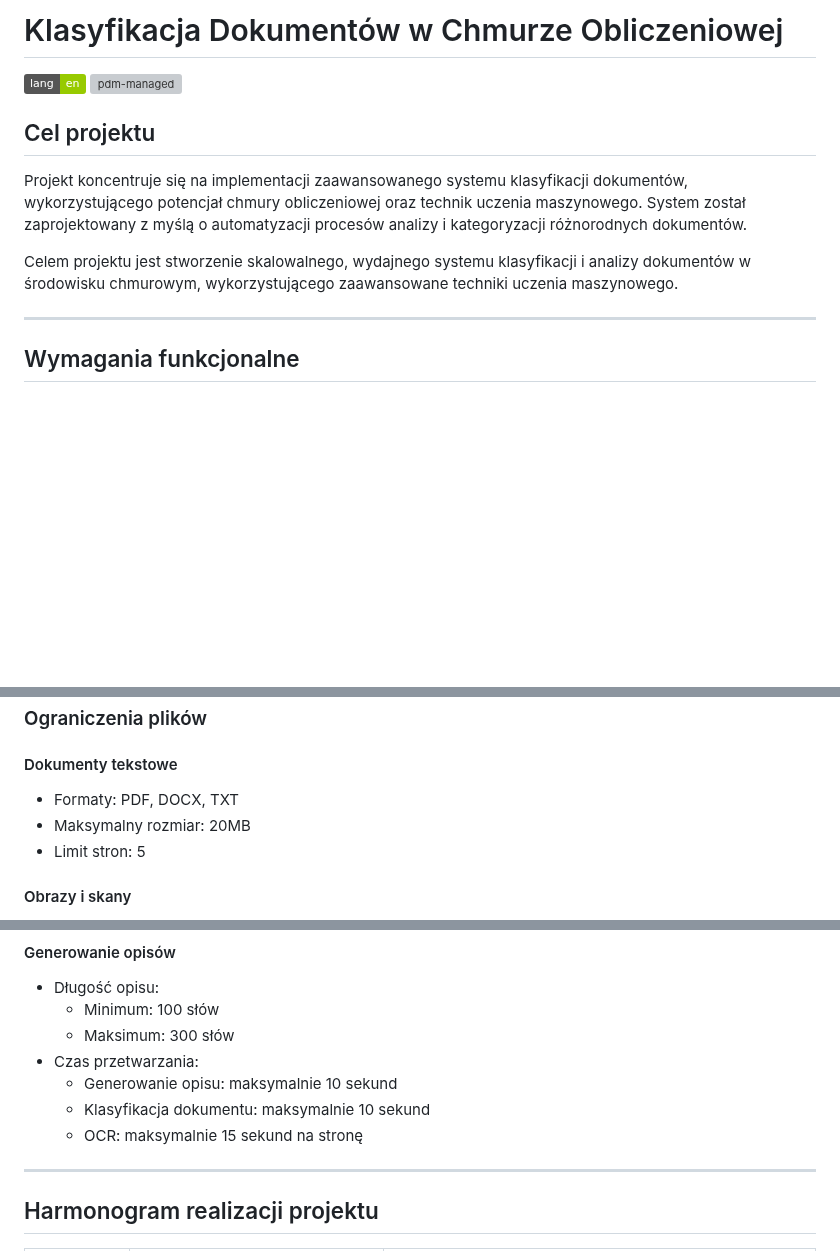
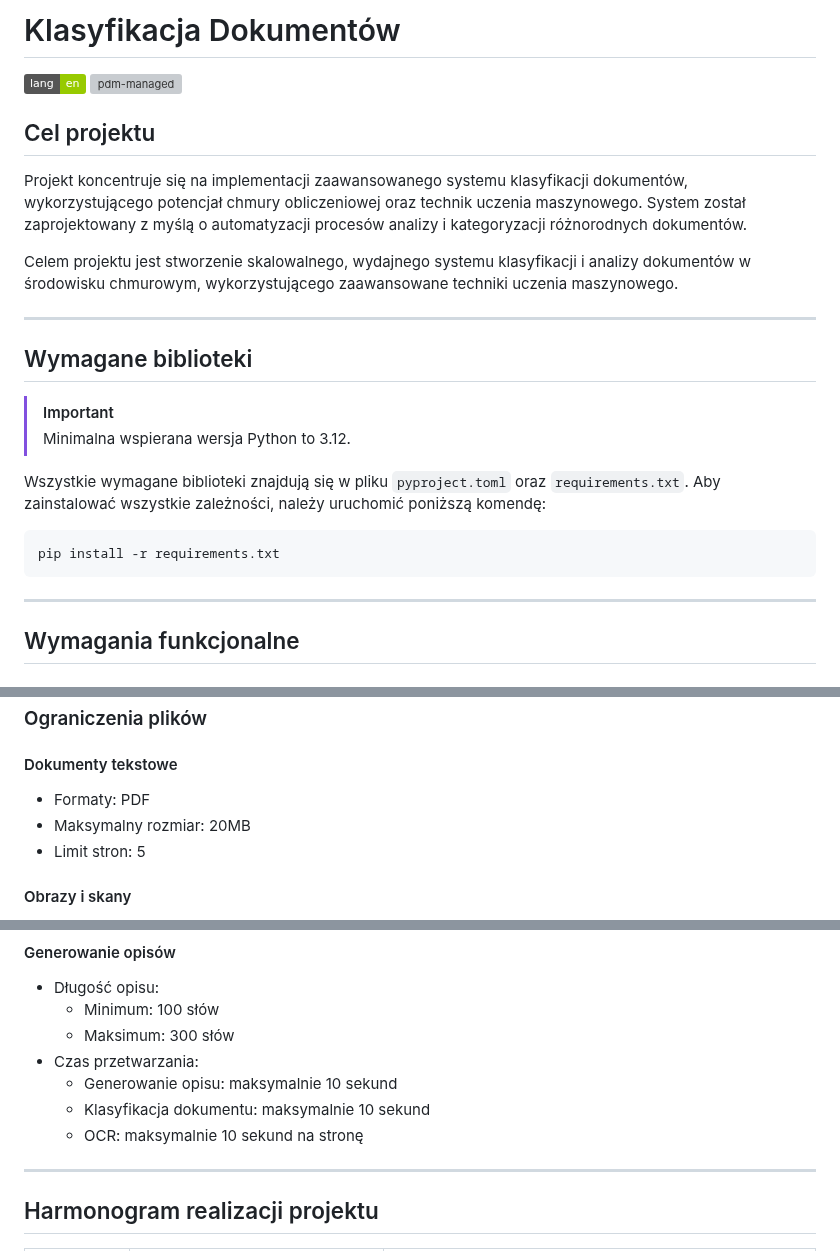
Before and after one commit to c0deplayer/DocumentClassification, a Markdown page: README.md, 3 parts joined by grey strips. Rendered like a GitHub page; badges without logos; blank space fills up the shorter version; grey boxes are pictures that could not be loaded.

Commit message:
docs(README): update README.md and README.en.md

````diff
--- a/README.md
+++ b/README.md
@@ -1,4 +1,4 @@
-# Klasyfikacja Dokumentów w Chmurze Obliczeniowej
+# Klasyfikacja Dokumentów
 
 [![en](https://img.shields.io/badge/lang-en-green.svg)](./README.en.md)
 [![pdm-managed](https://img.shields.io/endpoint?url=https%3A%2F%2Fcdn.jsdelivr.net%2Fgh%2Fpdm-project%2F.github%2Fbadge.json)](https://pdm-project.org)
@@ -11,6 +11,20 @@ analizy i kategoryzacji różnorodnych dokumentów.
 
 Celem projektu jest stworzenie skalowalnego, wydajnego systemu klasyfikacji i analizy dokumentów w środowisku chmurowym,
 wykorzystującego zaawansowane techniki uczenia maszynowego.
+
+---
+
+## Wymagane biblioteki
+
+> [!IMPORTANT]
+> Minimalna wspierana wersja Python to 3.12.
+
+Wszystkie wymagane biblioteki znajdują się w pliku `pyproject.toml` oraz `requirements.txt`. Aby zainstalować wszystkie
+zależności, należy uruchomić poniższą komendę:
+
+```bash
+pip install -r requirements.txt
+```
 
 ---
 
@@ -77,7 +91,7 @@ wykorzystującego zaawansowane techniki uczenia maszynowego.
 
 #### Dokumenty tekstowe
 
-* Formaty: PDF, DOCX, TXT
+* Formaty: PDF
 * Maksymalny rozmiar: 20MB
 * Limit stron: 5
 
@@ -115,7 +129,7 @@ wykorzystującego zaawansowane techniki uczenia maszynowego.
 * Czas przetwarzania:
     - Generowanie opisu: maksymalnie 10 sekund
     - Klasyfikacja dokumentu: maksymalnie 10 sekund
-    - OCR: maksymalnie 15 sekund na stronę
+    - OCR: maksymalnie 10 sekund na stronę
 
 ---
 
````
Also changed, not shown: README.en.md (+18 -3 lines).
